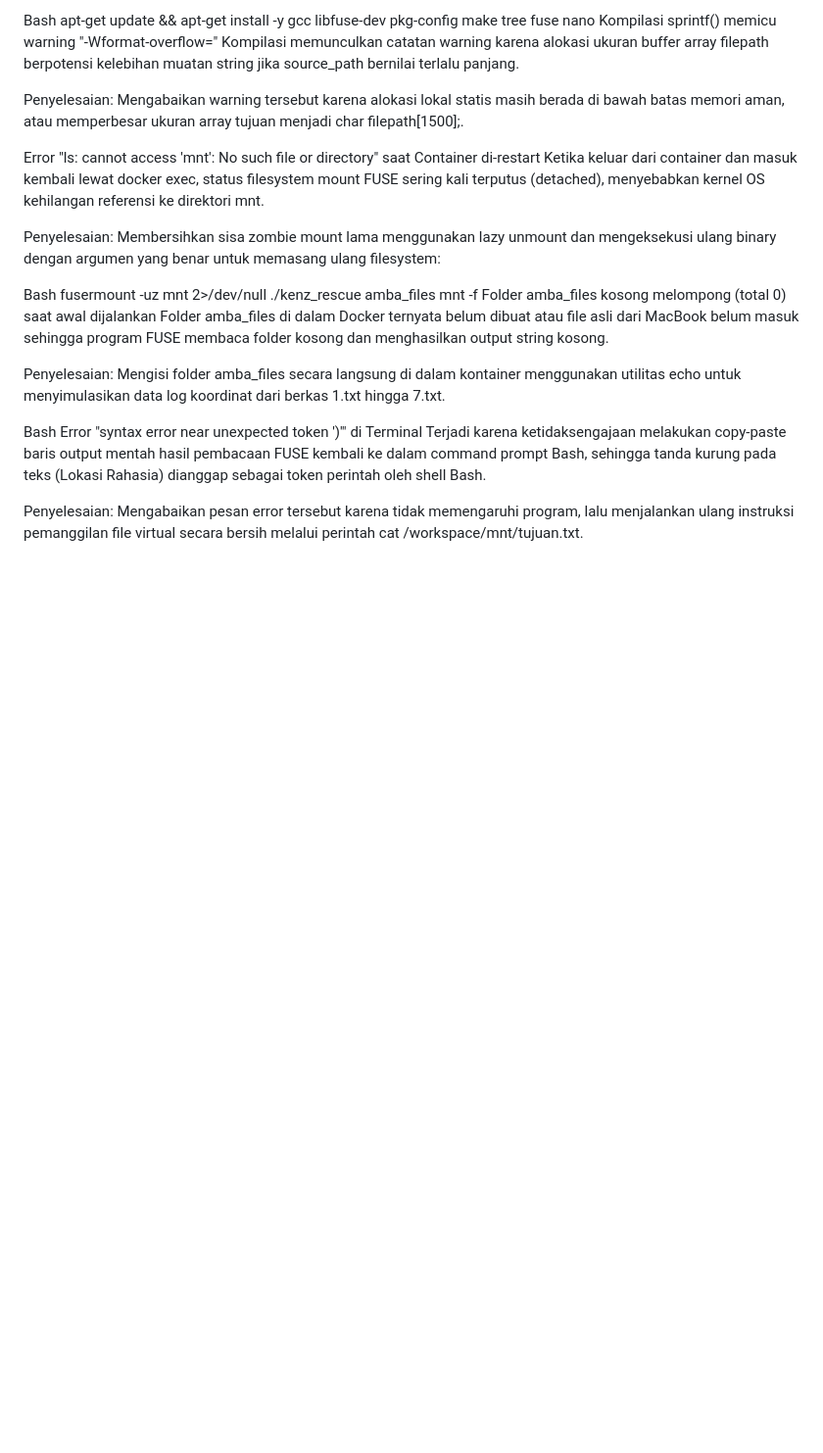
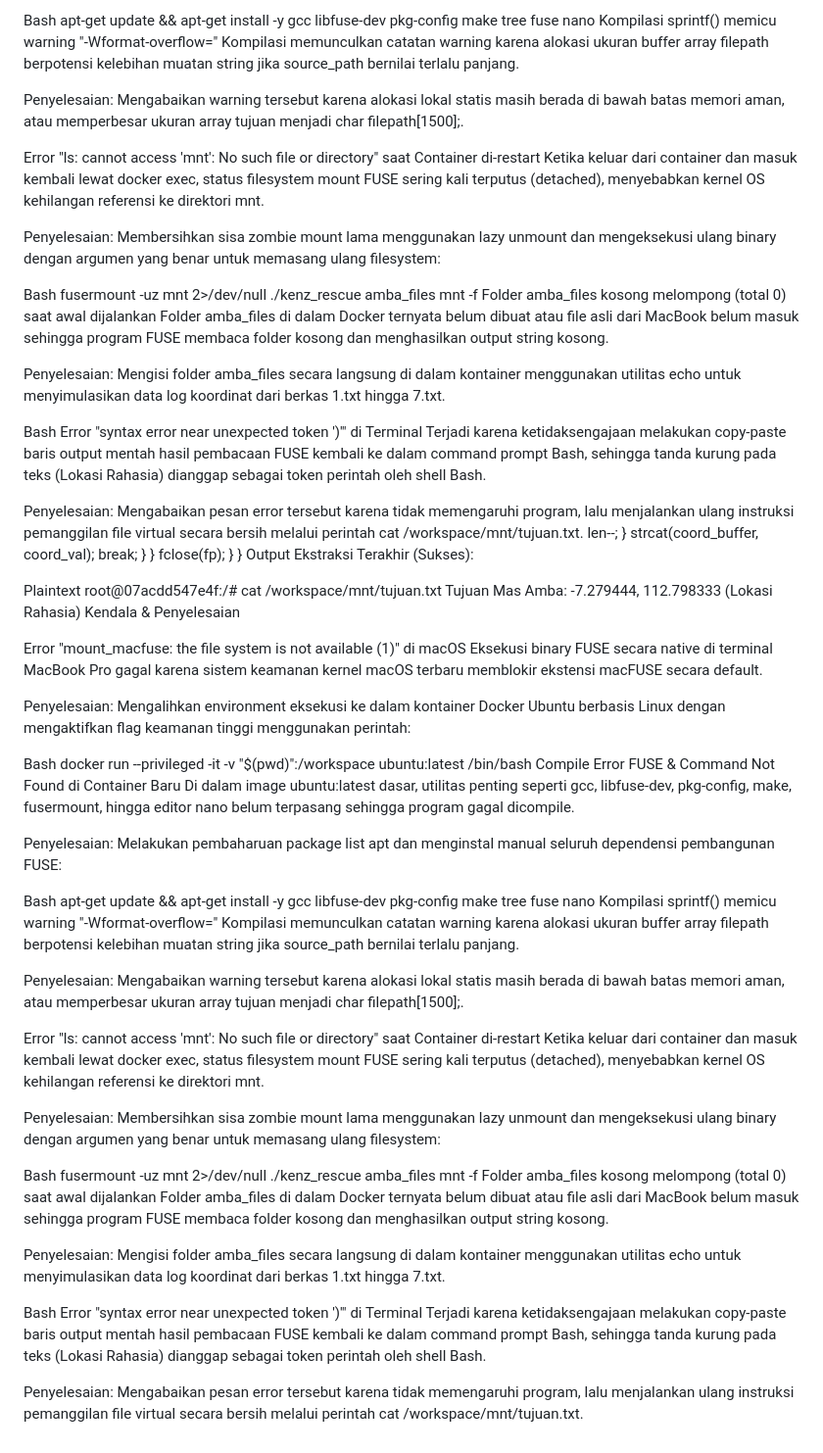
Before and after one commit to muhammadfathurrahman317-oss/SISOP-4-2026-IT-029, a Markdown page: README.md, the part around the change. Shown at 98% size. GitHub-like rendering; blank space fills up the shorter version.

```diff
--- a/README.md
+++ b/README.md
@@ -109,4 +109,55 @@ Penyelesaian: Mengisi folder amba_files secara langsung di dalam kontainer mengg
 Bash Error "syntax error near unexpected token ')'" di Terminal
 Terjadi karena ketidaksengajaan melakukan copy-paste baris output mentah hasil pembacaan FUSE kembali ke dalam command prompt Bash, sehingga tanda kurung pada teks (Lokasi Rahasia) dianggap sebagai token perintah oleh shell Bash.
 
+Penyelesaian: Mengabaikan pesan error tersebut karena tidak memengaruhi program, lalu menjalankan ulang instruksi pemanggilan file virtual secara bersih melalui perintah cat /workspace/mnt/tujuan.txt.                    len--;
+                }
+                strcat(coord_buffer, coord_val);
+                break;
+            }
+        }
+        fclose(fp);
+    }
+}
+Output Ekstraksi Terakhir (Sukses):
+
+Plaintext
+root@07acdd547e4f:/# cat /workspace/mnt/tujuan.txt
+Tujuan Mas Amba: -7.279444, 112.798333 (Lokasi Rahasia)
+Kendala & Penyelesaian
+
+Error "mount_macfuse: the file system is not available (1)" di macOS
+Eksekusi binary FUSE secara native di terminal MacBook Pro gagal karena sistem keamanan kernel macOS terbaru memblokir ekstensi macFUSE secara default.
+
+Penyelesaian: Mengalihkan environment eksekusi ke dalam kontainer Docker Ubuntu berbasis Linux dengan mengaktifkan flag keamanan tinggi menggunakan perintah:
+
+Bash
+docker run --privileged -it -v "$(pwd)":/workspace ubuntu:latest /bin/bash
+Compile Error FUSE & Command Not Found di Container Baru
+Di dalam image ubuntu:latest dasar, utilitas penting seperti gcc, libfuse-dev, pkg-config, make, fusermount, hingga editor nano belum terpasang sehingga program gagal dicompile.
+
+Penyelesaian: Melakukan pembaharuan package list apt dan menginstal manual seluruh dependensi pembangunan FUSE:
+
+Bash
+apt-get update && apt-get install -y gcc libfuse-dev pkg-config make tree fuse nano
+Kompilasi sprintf() memicu warning "-Wformat-overflow="
+Kompilasi memunculkan catatan warning karena alokasi ukuran buffer array filepath berpotensi kelebihan muatan string jika source_path bernilai terlalu panjang.
+
+Penyelesaian: Mengabaikan warning tersebut karena alokasi lokal statis masih berada di bawah batas memori aman, atau memperbesar ukuran array tujuan menjadi char filepath[1500];.
+
+Error "ls: cannot access 'mnt': No such file or directory" saat Container di-restart
+Ketika keluar dari container dan masuk kembali lewat docker exec, status filesystem mount FUSE sering kali terputus (detached), menyebabkan kernel OS kehilangan referensi ke direktori mnt.
+
+Penyelesaian: Membersihkan sisa zombie mount lama menggunakan lazy unmount dan mengeksekusi ulang binary dengan argumen yang benar untuk memasang ulang filesystem:
+
+Bash
+fusermount -uz mnt 2>/dev/null
+./kenz_rescue amba_files mnt -f
+Folder amba_files kosong melompong (total 0) saat awal dijalankan
+Folder amba_files di dalam Docker ternyata belum dibuat atau file asli dari MacBook belum masuk sehingga program FUSE membaca folder kosong dan menghasilkan output string kosong.
+
+Penyelesaian: Mengisi folder amba_files secara langsung di dalam kontainer menggunakan utilitas echo untuk menyimulasikan data log koordinat dari berkas 1.txt hingga 7.txt.
+
+Bash Error "syntax error near unexpected token ')'" di Terminal
+Terjadi karena ketidaksengajaan melakukan copy-paste baris output mentah hasil pembacaan FUSE kembali ke dalam command prompt Bash, sehingga tanda kurung pada teks (Lokasi Rahasia) dianggap sebagai token perintah oleh shell Bash.
+
 Penyelesaian: Mengabaikan pesan error tersebut karena tidak memengaruhi program, lalu menjalankan ulang instruksi pemanggilan file virtual secara bersih melalui perintah cat /workspace/mnt/tujuan.txt.
```
